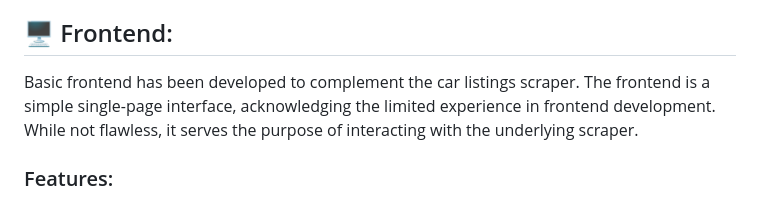
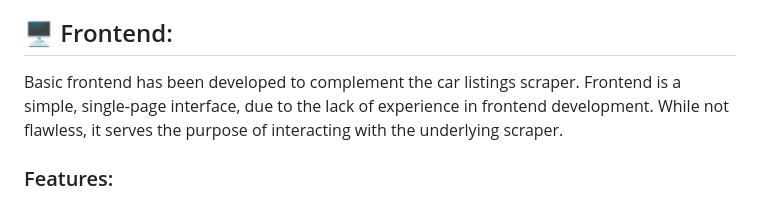
Before and after one commit to AJSTO/All-Car-Ads-Hub-Price-Comparison-Application, a Markdown page: README.md, the part around the change. GitHub-like rendering.

```diff
--- a/README.md
+++ b/README.md
@@ -54,7 +54,7 @@ The structure of the dictionary is designed to capture key details about each ca
 
 ## 🖥️ Frontend:
 
-Basic frontend has been developed to complement the car listings scraper. The frontend is a simple single-page interface, acknowledging the limited experience in frontend development. While not flawless, it serves the purpose of interacting with the underlying scraper.
+Basic frontend has been developed to complement the car listings scraper. Frontend is a simple, single-page interface, due to the lack of experience in frontend development. While not flawless, it serves the purpose of interacting with the underlying scraper.
 
 ### Features:
 * Search Form:
```
